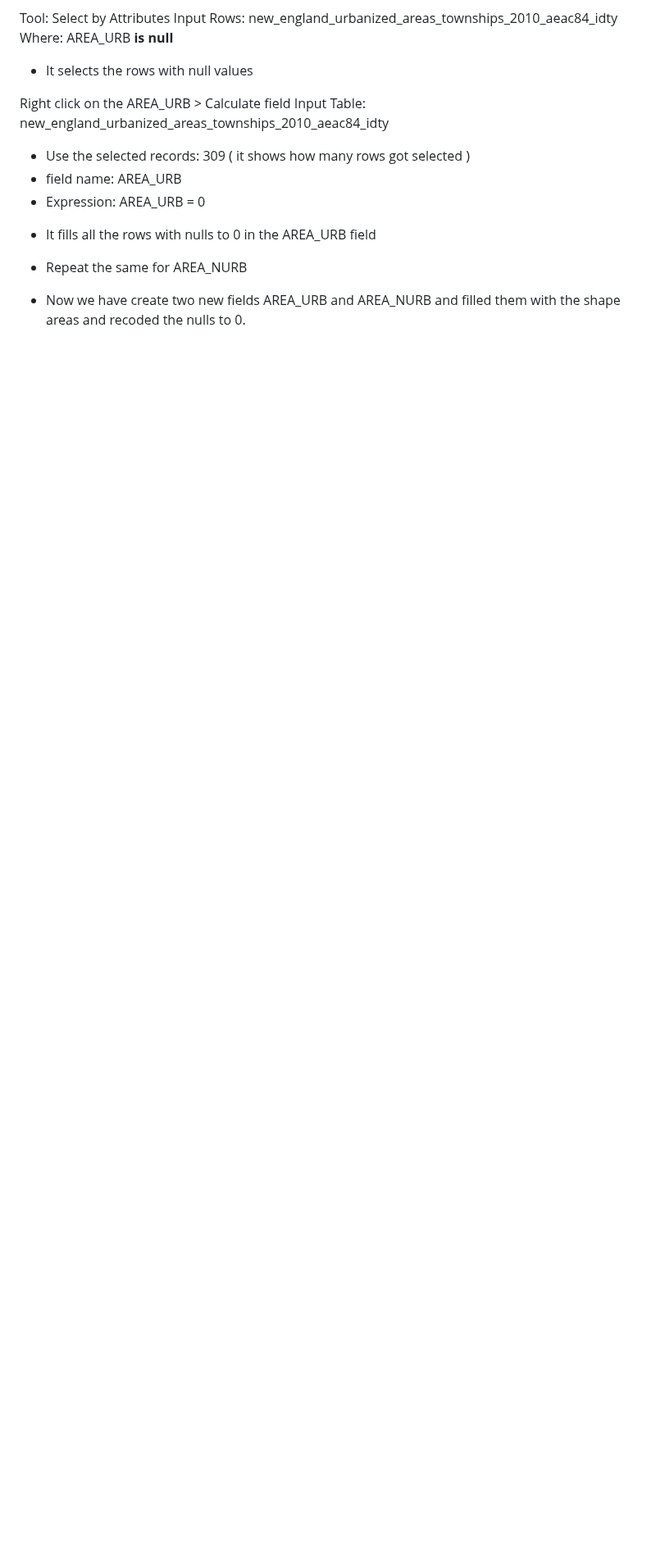
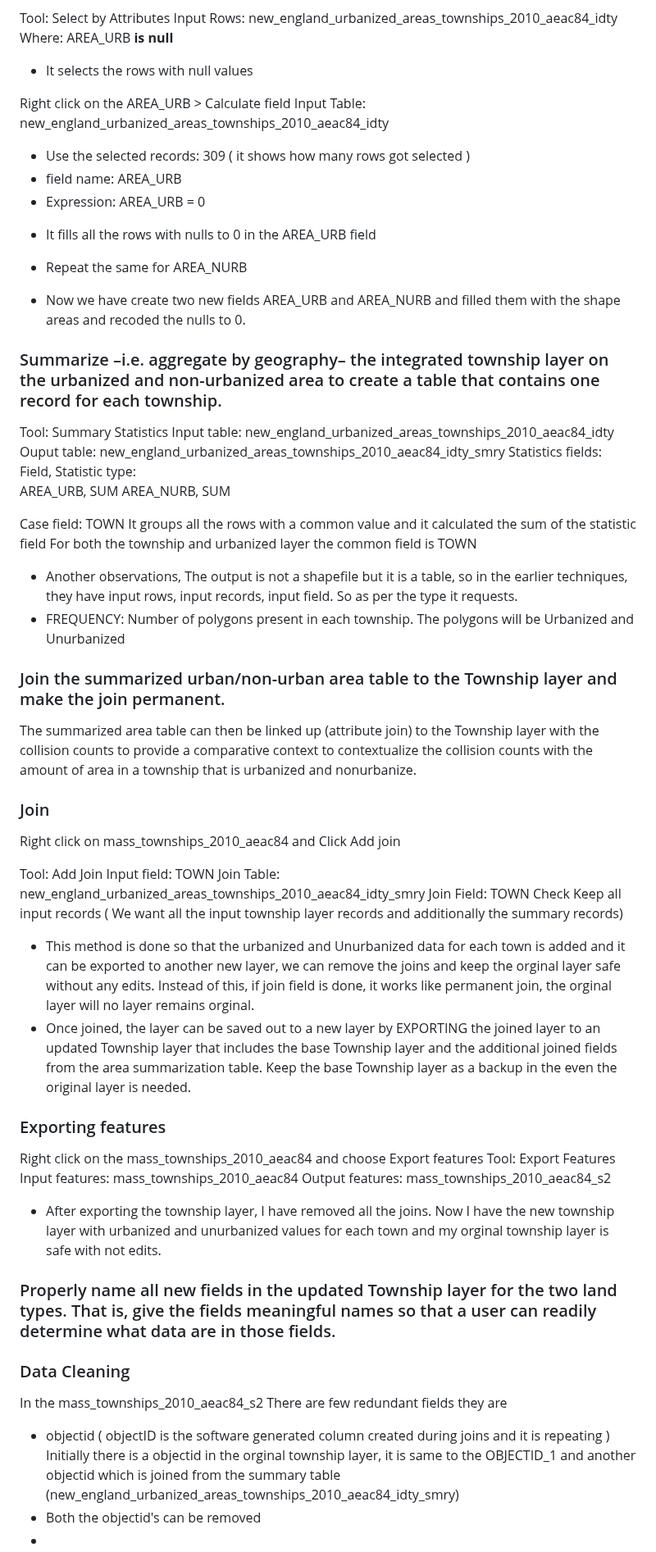
Before and after one commit to Kchaitanya30/Processing-Geographic-Data, a Markdown page: Geoprocessing_Techniques_Assignment_2/README.md, the part around the change. Shown at 82% size. Rendered like a GitHub page; blank space fills up the shorter version.

```diff
--- a/Geoprocessing_Techniques_Assignment_2/README.md
+++ b/Geoprocessing_Techniques_Assignment_2/README.md
@@ -108,3 +108,60 @@ Input Table: new_england_urbanized_areas_townships_2010_aeac84_idty
 * Repeat the same for AREA_NURB
 
 - Now we have create two new fields AREA_URB and AREA_NURB and filled them with the shape areas and recoded the nulls to 0.
+
+
+
+### Summarize –i.e. aggregate by geography– the integrated township layer on the urbanized and non-urbanized area to create a table that contains one record for each township.
+
+Tool: Summary Statistics
+Input table: new_england_urbanized_areas_townships_2010_aeac84_idty
+Ouput table: new_england_urbanized_areas_townships_2010_aeac84_idty_smry
+Statistics fields:
+Field, Statistic type:
+AREA_URB,   SUM
+AREA_NURB,   SUM
+
+Case field: TOWN
+It groups all the rows with a common value and it calculated the sum of the statistic field
+For both the township and urbanized layer the common field is TOWN
+- Another observations, The output is not a shapefile but it is a table, so in the earlier techniques, they have input rows, input records, input field. So as per the type it requests.
+- FREQUENCY: Number of polygons present in each township. The polygons will be Urbanized and Unurbanized
+
+### Join the summarized urban/non-urban area table to the Township layer and make the join permanent.
+The summarized area table can then be linked up (attribute join) to the Township layer with the collision counts to provide a comparative context to contextualize the collision counts with the amount of area in a township that is urbanized and nonurbanize.
+
+
+### Join
+Right click on mass_townships_2010_aeac84 and Click Add join
+
+Tool: Add Join
+Input field: TOWN
+Join Table: new_england_urbanized_areas_townships_2010_aeac84_idty_smry
+Join Field: TOWN
+Check Keep all input records ( We want all the input township layer records and additionally the summary records)
+
+- This method is done so that the urbanized and Unurbanized data for each town is added and it can be exported to another new layer, we can remove the joins and keep the orginal layer safe without any edits. Instead of this, if join field is done, it works like permanent join, the orginal layer will no layer remains orginal.
+- Once joined, the layer can be saved out to a new layer by
+EXPORTING the joined layer to an updated Township layer that includes the base
+Township layer and the additional joined fields from the area summarization table.
+Keep the base Township layer as a backup in the even the original layer is needed.
+
+### Exporting features
+Right click on the mass_townships_2010_aeac84 and choose Export features
+Tool: Export Features
+Input features: mass_townships_2010_aeac84
+Output features: mass_townships_2010_aeac84_s2
+
+- After exporting the township layer, I have removed all the joins. Now I have the new township layer with urbanized and unurbanized values for each town and my orginal township layer is safe with not edits.
+
+
+### Properly name all new fields in the updated Township layer for the two land types. That is, give the fields meaningful names so that a user can readily determine what data are in those fields.
+
+### Data Cleaning
+
+In the mass_townships_2010_aeac84_s2
+There are few redundant fields they are
+- objectid ( objectID is the software generated column created during joins and it is repeating )
+Initially there is a objectid in the orginal township layer, it is same to the OBJECTID_1 and another objectid which is joined from the summary table (new_england_urbanized_areas_townships_2010_aeac84_idty_smry)
+- Both the objectid's can be removed
+-
```
